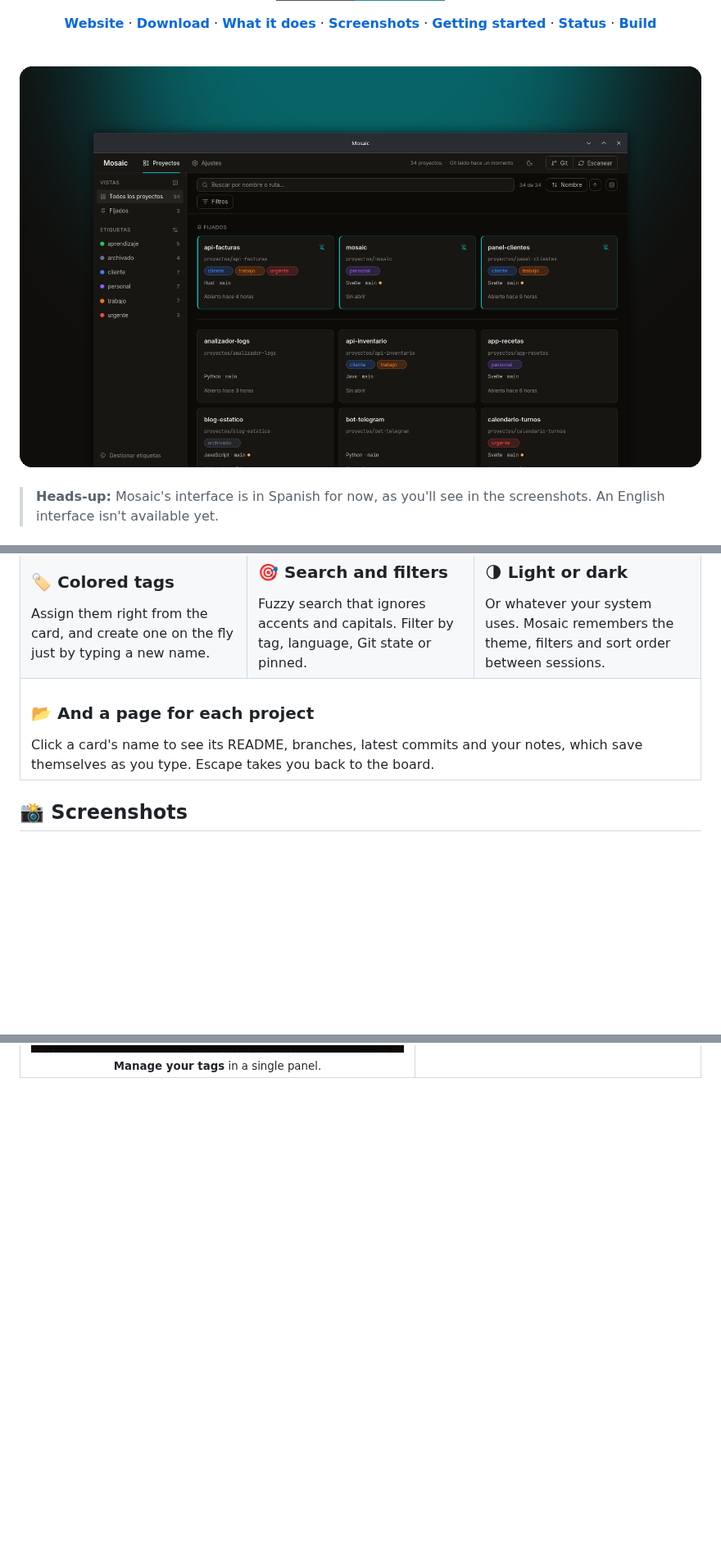
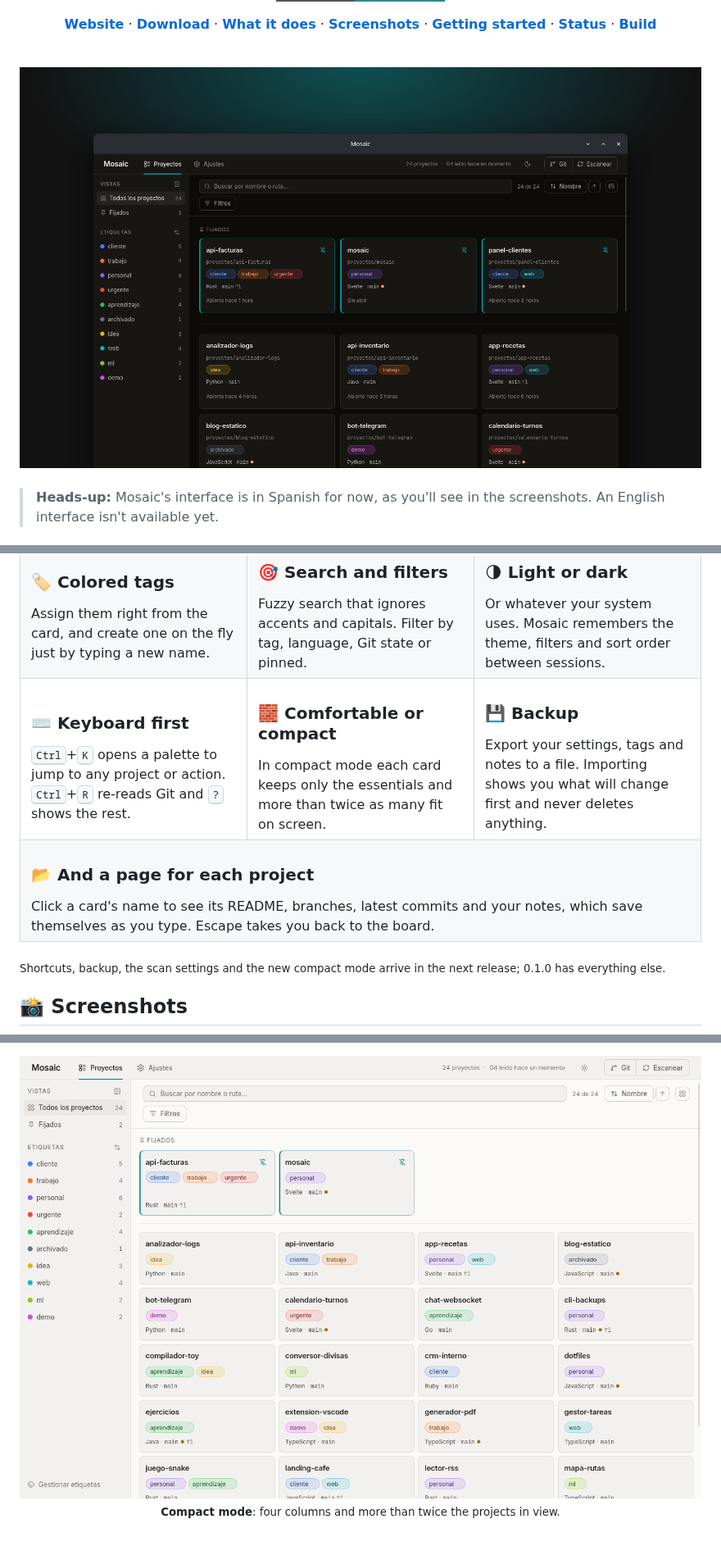
Before and after one commit to IzanVil/mosaic, a Markdown page: README.en.md, 3 parts joined by grey strips. Shown at 82% size. Drawn GitHub-style; pictures changed too: docs/img/compacto.png (added), docs/img/portada-oscura.png; badges without logos; blank space fills up the shorter version.

```diff
--- a/README.en.md
+++ b/README.en.md
@@ -107,12 +107,28 @@ forgotten about, and opening the one you want means `cd`, `ls` and guessing.
     </td>
   </tr>
   <tr>
+    <td valign="top">
+      <h3>⌨️ Keyboard first</h3>
+      <kbd>Ctrl</kbd>+<kbd>K</kbd> opens a palette to jump to any project or action. <kbd>Ctrl</kbd>+<kbd>R</kbd> re-reads Git and <kbd>?</kbd> shows the rest.
+    </td>
+    <td valign="top">
+      <h3>🧱 Comfortable or compact</h3>
+      In compact mode each card keeps only the essentials and more than twice as many fit on screen.
+    </td>
+    <td valign="top">
+      <h3>💾 Backup</h3>
+      Export your settings, tags and notes to a file. Importing shows you what will change first and never deletes anything.
+    </td>
+  </tr>
+  <tr>
     <td colspan="3" valign="top">
       <h3>📂 And a page for each project</h3>
       Click a card's name to see its README, branches, latest commits and your notes, which save themselves as you type. Escape takes you back to the board.
     </td>
   </tr>
 </table>
+
+<sub>Shortcuts, backup, the scan settings and the new compact mode arrive in the next release; 0.1.0 has everything else.</sub>
 
 ## 📸 Screenshots
 
@@ -138,3 +170,9 @@ forgotten about, and opening the one you want means `cd`, `ls` and guessing.
+<br>
+
+<p align="center">
+  <img src="docs/img/compacto.png" alt="The board in compact mode and light theme: four columns of cards with name, tags, language and branch">
+  <br><sub><b>Compact mode</b>: four columns and more than twice the projects in view.</sub>
+</p>
 
 <br>
 
```
Also changed, not shown: other parts of README.en.md (+16 -0 lines), README.md (+38 -0 lines), docs/img/copia.png (added), docs/img/paleta.png (added), docs/img/portada-clara.png.
